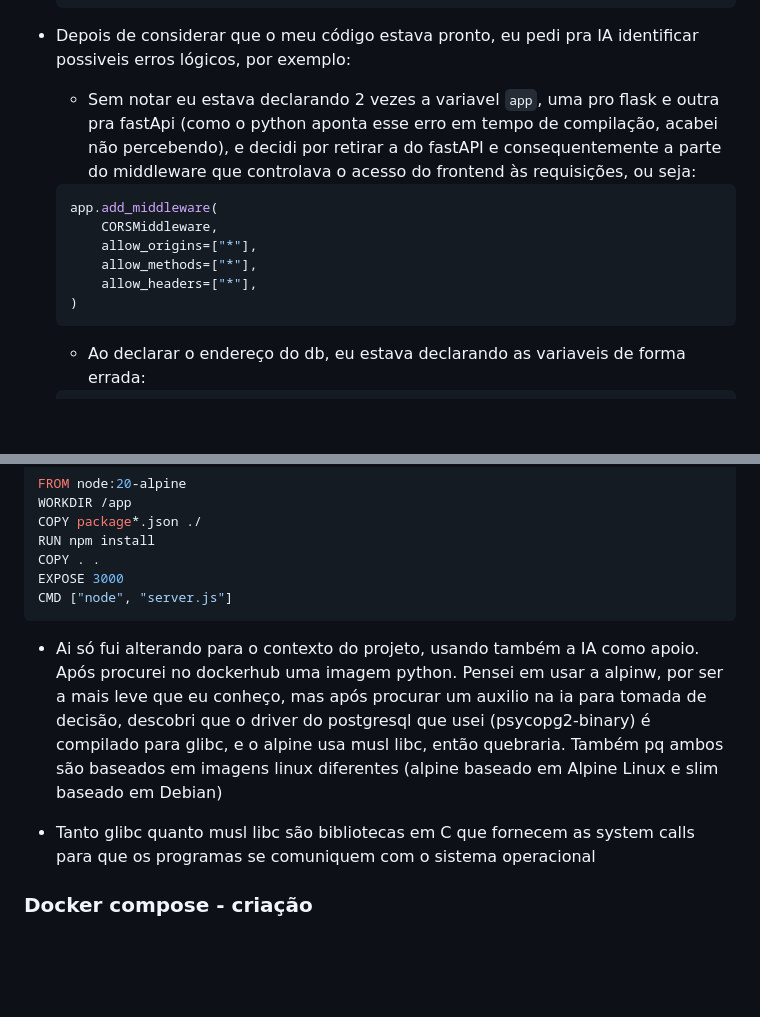
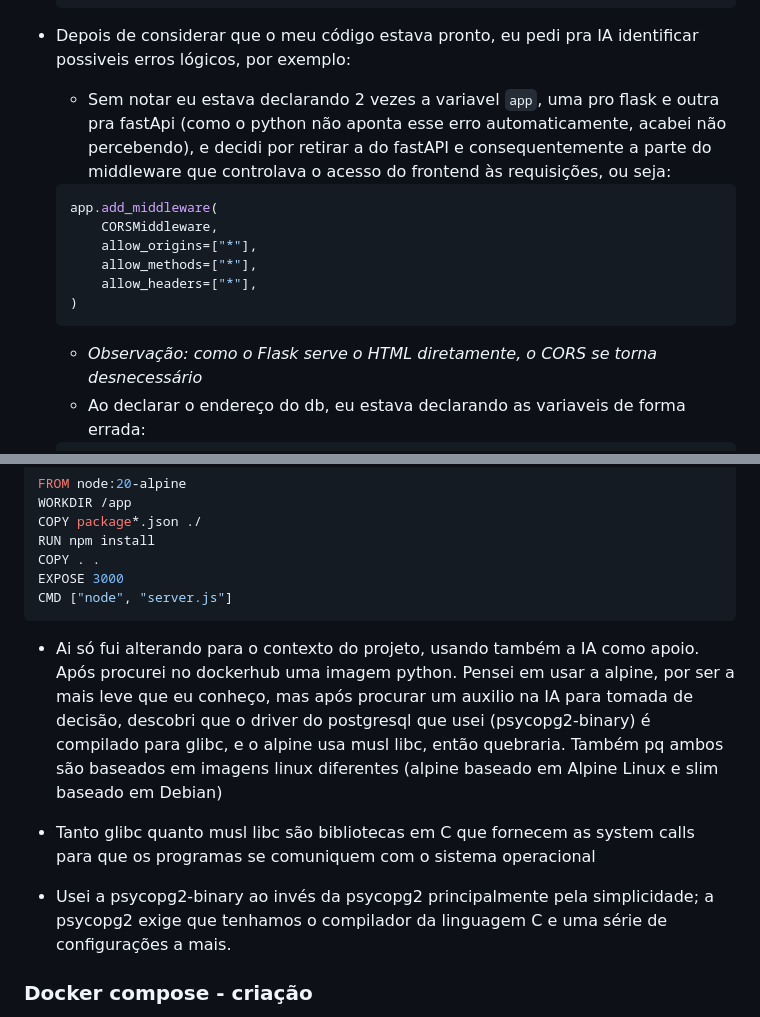
Before and after one commit to Gabrielhanel/sistema-cadastro-produtos, a Markdown page: diario.md, 2 parts joined by grey strips. Rendered like a GitHub page; blank space fills up the shorter version.

````diff
--- a/diario.md
+++ b/diario.md
@@ -22,7 +22,7 @@
     ```
 
 * Depois de considerar que o meu código estava pronto, eu pedi pra IA identificar possiveis erros lógicos, por exemplo:
-    * Sem notar eu estava declarando 2 vezes a variavel `app`, uma pro flask e outra pra fastApi (como o python aponta esse erro em tempo de compilação, acabei não percebendo), e decidi por retirar a do fastAPI e consequentemente a parte do middleware que controlava o acesso do frontend às requisições, ou seja:
+    * Sem notar eu estava declarando 2 vezes a variavel `app`, uma pro flask e outra pra fastApi (como o python não aponta esse erro automaticamente, acabei não percebendo), e decidi por retirar a do fastAPI e consequentemente a parte do middleware que controlava o acesso do frontend às requisições, ou seja:
 
     ```python
     app.add_middleware(
@@ -32,7 +32,7 @@
         allow_headers=["*"],
     )
     ```
-
+     * _Observação: como o Flask serve o HTML diretamente, o CORS se torna desnecessário_
     * Ao declarar o endereço do db, eu estava declarando as variaveis de forma errada:
 
     ``` python
@@ -88,9 +88,11 @@ EXPOSE 3000
 CMD ["node", "server.js"]
 ```
 
-* Ai só fui alterando para o contexto do projeto, usando também a IA como apoio. Após procurei no dockerhub uma imagem python. Pensei em usar a alpinw, por ser a mais leve que eu conheço, mas após procurar um auxilio na ia para tomada de decisão, descobri que o driver do postgresql que usei (psycopg2-binary) é compilado para glibc, e o alpine usa musl libc, então quebraria. Também pq ambos são baseados em imagens linux diferentes (alpine baseado em Alpine Linux e slim baseado em Debian)
+* Ai só fui alterando para o contexto do projeto, usando também a IA como apoio. Após procurei no dockerhub uma imagem python. Pensei em usar a alpine, por ser a mais leve que eu conheço, mas após procurar um auxilio na IA para tomada de decisão, descobri que o driver do postgresql que usei (psycopg2-binary) é compilado para glibc, e o alpine usa musl libc, então quebraria. Também pq ambos são baseados em imagens linux diferentes (alpine baseado em Alpine Linux e slim baseado em Debian)
 
 * Tanto glibc quanto musl libc são bibliotecas em C que fornecem as system calls para que os programas se comuniquem com o sistema operacional
+
+* Usei a psycopg2-binary ao invés da psycopg2 principalmente pela simplicidade; a psycopg2 exige que tenhamos o compilador da linguagem C e uma série de configurações a mais.
 
 ### Docker compose - criação
 * Talvez a parte mais dificil pra mim construir no projeto..
````
